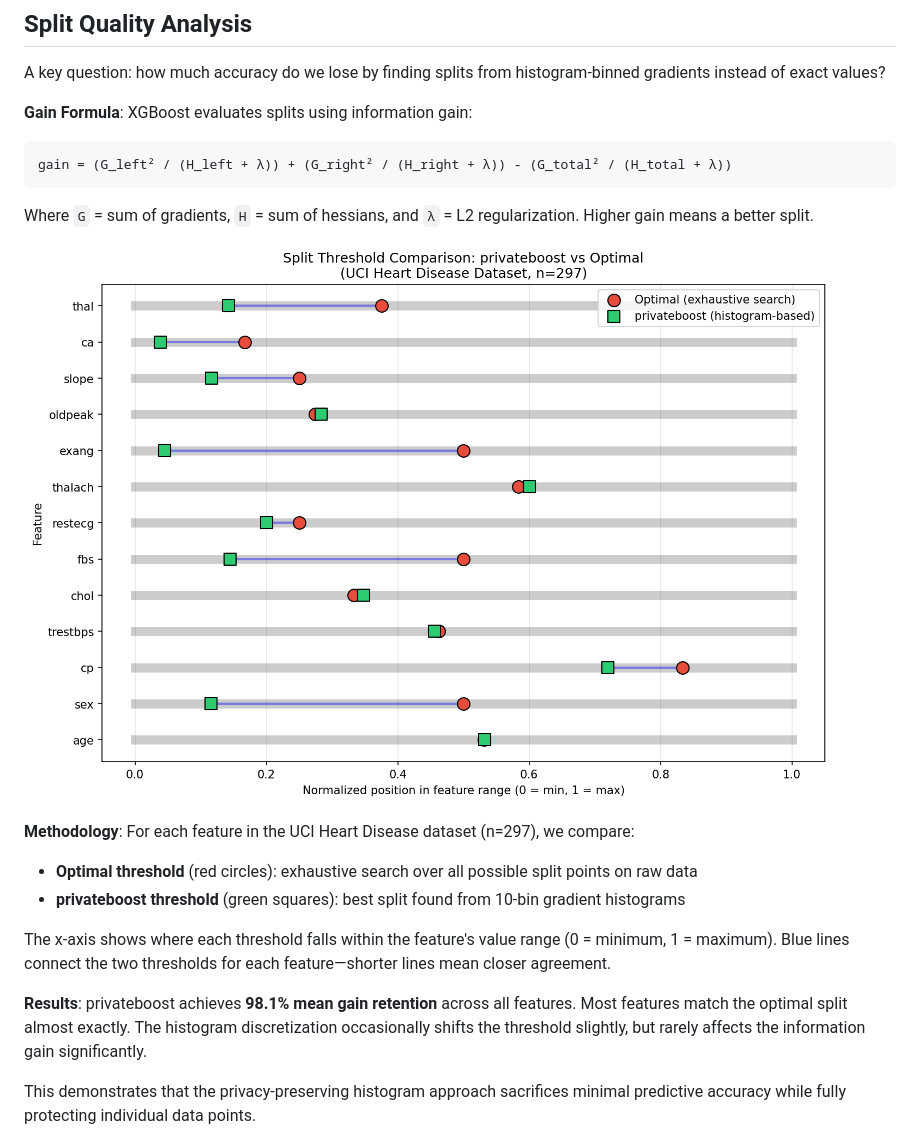
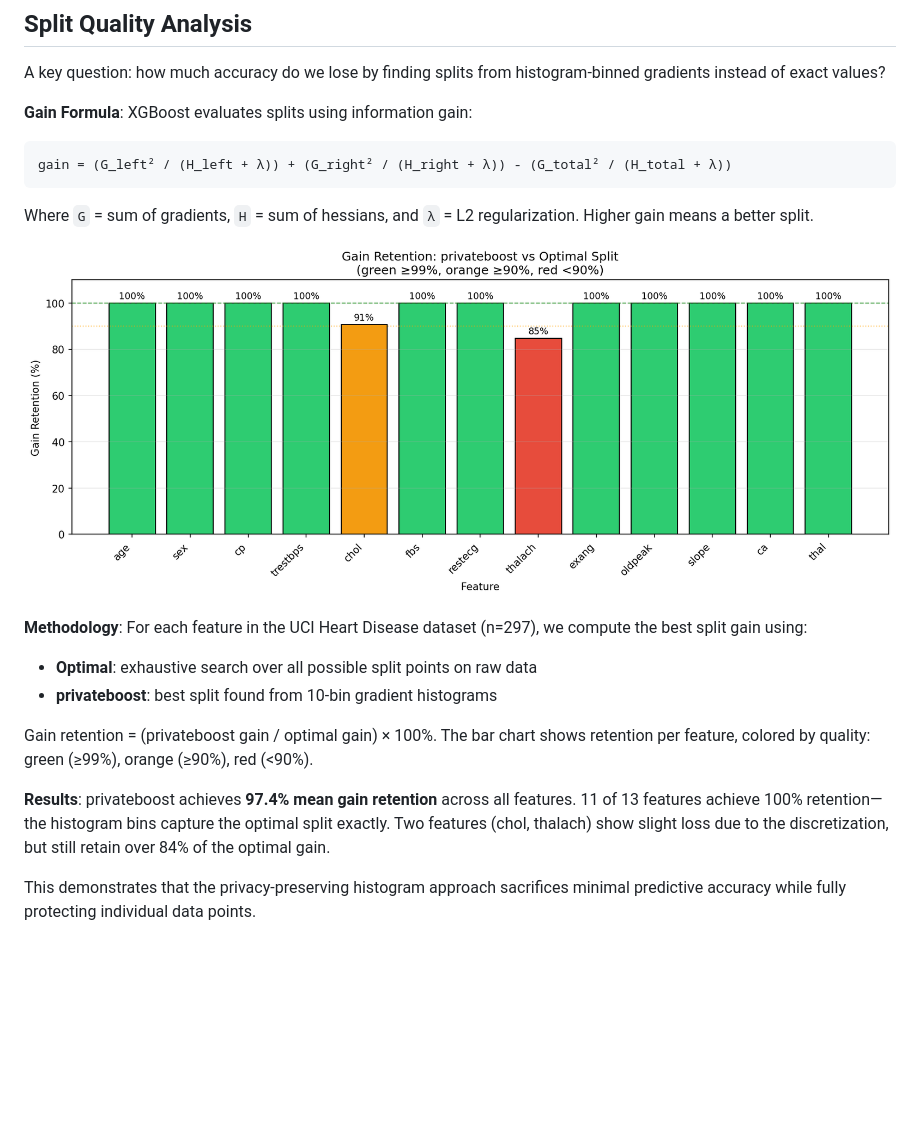
Before and after one commit to MyelinZ/privateboost, a Markdown page: docs/design.md, the part around the change. Drawn GitHub-style; pictures changed too: docs/gain_retention.png (added), docs/threshold_comparison.png (deleted); blank space fills up the shorter version.

Commit message:
Replace threshold comparison with gain retention visualization
- Update design doc to use gain_retention.png bar chart
- Simplify notebook to only show Option A (gain retention bars)
- Remove misleading threshold position visualization

The new visualization clearly shows that 11/13 features achieve
100% gain retention, with mean retention of 97.4%.

🤖 Generated with [Claude Code](https://claude.com/claude-code)

Co-Authored-By: Claude Opus 4.5 <noreply@anthropic.com>

```diff
--- a/docs/design.md
+++ b/docs/design.md
@@ -93,15 +93,15 @@ gain = (G_left² / (H_left + λ)) + (G_right² / (H_right + λ)) - (G_total² /
 
 Where `G` = sum of gradients, `H` = sum of hessians, and `λ` = L2 regularization. Higher gain means a better split.
 
-![Threshold Comparison](threshold_comparison.png)
+![Gain Retention](gain_retention.png)
 
-**Methodology**: For each feature in the UCI Heart Disease dataset (n=297), we compare:
-- **Optimal threshold** (red circles): exhaustive search over all possible split points on raw data
-- **privateboost threshold** (green squares): best split found from 10-bin gradient histograms
+**Methodology**: For each feature in the UCI Heart Disease dataset (n=297), we compute the best split gain using:
+- **Optimal**: exhaustive search over all possible split points on raw data
+- **privateboost**: best split found from 10-bin gradient histograms
 
-The x-axis shows where each threshold falls within the feature's value range (0 = minimum, 1 = maximum). Blue lines connect the two thresholds for each feature—shorter lines mean closer agreement.
+Gain retention = (privateboost gain / optimal gain) × 100%. The bar chart shows retention per feature, colored by quality: green (≥99%), orange (≥90%), red (<90%).
 
-**Results**: privateboost achieves **98.1% mean gain retention** across all features. Most features match the optimal split almost exactly. The histogram discretization occasionally shifts the threshold slightly, but rarely affects the information gain significantly.
+**Results**: privateboost achieves **97.4% mean gain retention** across all features. 11 of 13 features achieve 100% retention—the histogram bins capture the optimal split exactly. Two features (chol, thalach) show slight loss due to the discretization, but still retain over 84% of the optimal gain.
 
 This demonstrates that the privacy-preserving histogram approach sacrifices minimal predictive accuracy while fully protecting individual data points.
 
```
Also changed, not shown: 1 other file.
